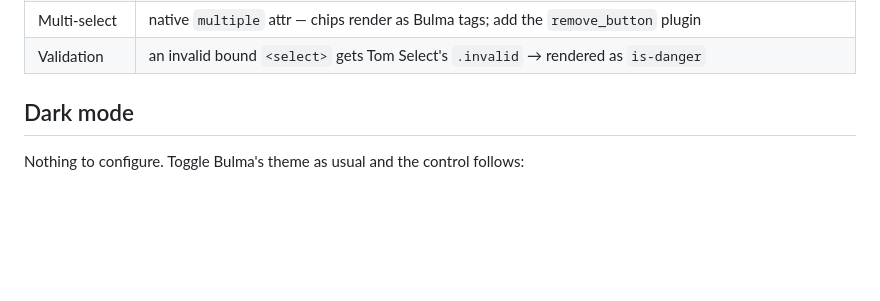
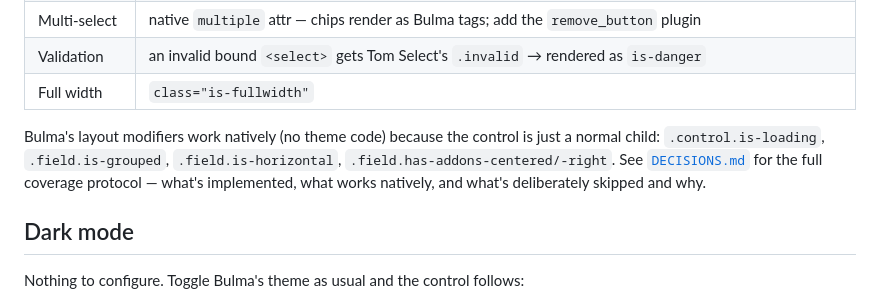
Before and after one commit to raydapay/tom-select-bulma, a Markdown page: README.md, the part around the change. GitHub-like rendering; blank space fills up the shorter version.

```diff
--- a/README.md
+++ b/README.md
@@ -114,6 +114,12 @@ Put Bulma's usual classes on the original `<select>` (Tom Select copies them ont
 | RTL-aware icon | `<div class="control has-icons-start">` + `<span class="icon is-start">` (or `-end`) — flips with `dir` (see RTL below) |
 | Multi-select   | native `multiple` attr — chips render as Bulma tags; add the `remove_button` plugin   |
 | Validation     | an invalid bound `<select>` gets Tom Select's `.invalid` → rendered as `is-danger`    |
+| Full width     | `class="is-fullwidth"`                                                                |
+
+Bulma's layout modifiers work natively (no theme code) because the control is just a normal child:
+`.control.is-loading`, `.field.is-grouped`, `.field.is-horizontal`, `.field.has-addons-centered/-right`.
+See [`DECISIONS.md`](DECISIONS.md) for the full coverage protocol — what's implemented, what works
+natively, and what's deliberately skipped and why.
 
 ## Dark mode
 
```
Also changed, not shown: AGENTS.md (+5 -3 lines), DECISIONS.md (added, +54 -0 lines).
